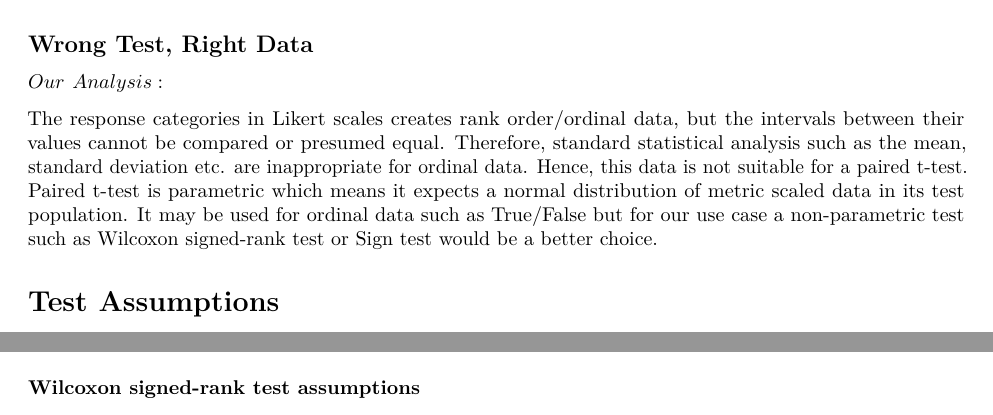
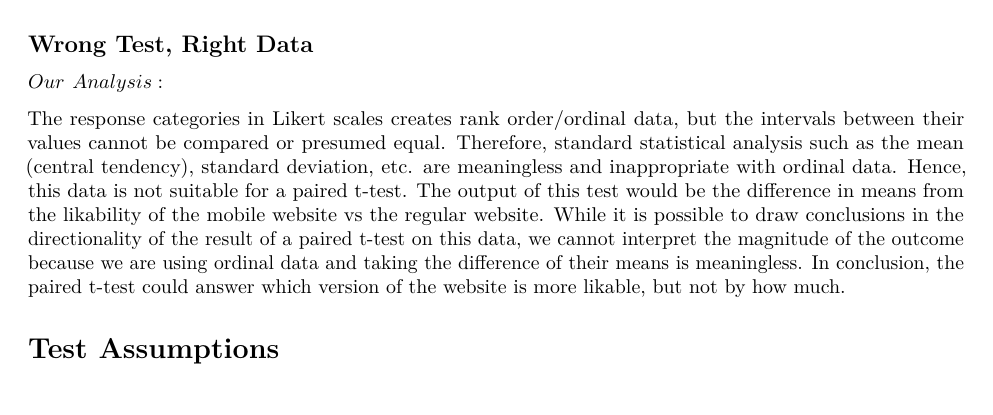
Before and after one commit to denny-lehman/w203_lab_1, an R Markdown document (Lab01_Part01_FoundationalExercises.Rmd): two parts of pages 4 and 7 of 8 before the commit and part of page 4 of 8 after it, the two joined at a grey line, cut so that both start at the same text. Rendered offline with R 4.5, knitr and Pandoc, then LaTeX, with nearby package versions.

Commit message:
fixed WrongTestRightData

```diff
--- a/Lab01_Part01_FoundationalExercises.Rmd
+++ b/Lab01_Part01_FoundationalExercises.Rmd
@@ -145,12 +145,10 @@ $$Power = (\frac{3}{8})^3+(\frac{3}{8})^3$$
 $$Power = 2*(\frac{3}{8})^3$$
 $$Power \approx 0.105$$
 
-
 ## Wrong Test, Right Data
 ### $Our$ $Analysis:$
 
-The response categories in Likert scales creates rank order/ordinal data, but the intervals between their values cannot be compared or presumed equal. Therefore, standard statistical analysis such as  the mean, standard deviation etc. are inappropriate for ordinal data. Hence, this data is not suitable for a paired t-test. Paired t-test is parametric which means it expects a normal distribution of metric scaled data in its test population. It may be used for ordinal data such as True/False but for our use case a non-parametric test such as  Wilcoxon signed-rank test or Sign test would be a better  choice.
-
+The response categories in Likert scales creates rank order/ordinal data, but the intervals between their values cannot be compared or presumed equal. Therefore, standard statistical analysis such as the mean (central tendency), standard deviation, etc. are meaningless and inappropriate with ordinal data. Hence, this data is not suitable for a paired t-test. The output of this test would be the difference in means from the likability of the mobile website vs the regular website. While it is possible to draw conclusions in the directionality of the result of a paired t-test on this data, we cannot interpret the magnitude of the outcome because we are using ordinal data and taking the difference of their means is meaningless. In conclusion, the paired t-test could answer which version of the website is more likable, but not by how much.
 
 # Test Assumptions
 For the four following questions, your task is to evaluate the assumptions for the given test using your background knowledge and examining the data.
```
